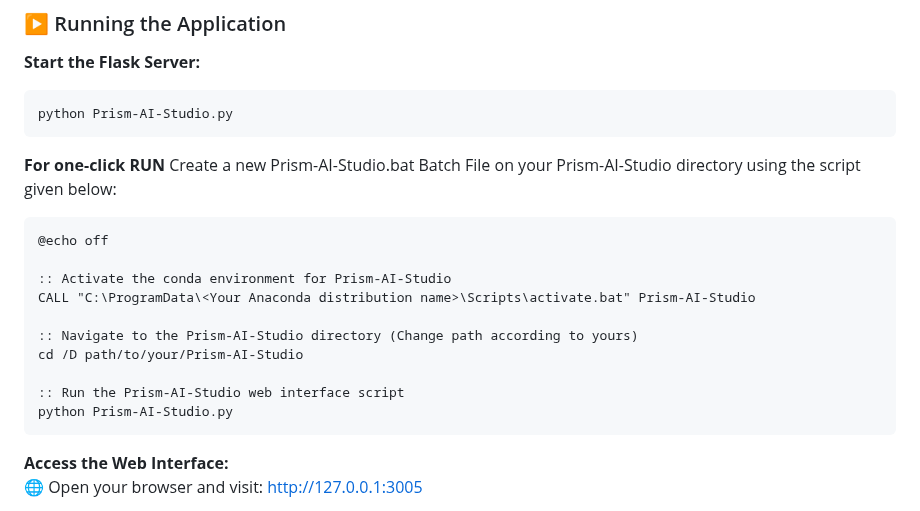
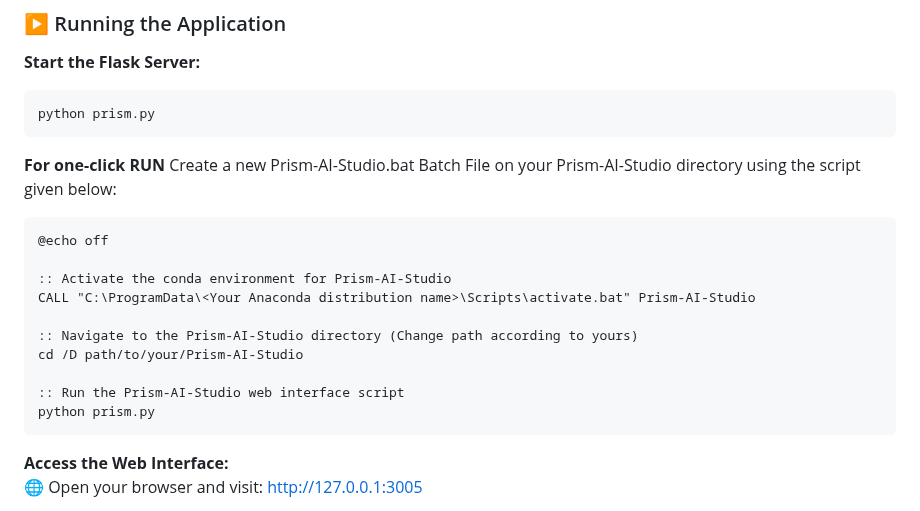
Before and after one commit to Md-Siam-Mia-Man/Prism-AI-Studio, a Markdown page: README.md, the part around the change. Rendered like a GitHub page.

````diff
--- a/README.md
+++ b/README.md
@@ -80,7 +80,7 @@ pip install -r requirements.txt
 ### ▶️ Running the Application
 **Start the Flask Server:**
 ```bash
-python Prism-AI-Studio.py
+python prism.py
 ```
 
 **For one-click RUN**
@@ -95,7 +95,7 @@ python Prism-AI-Studio.py
     cd /D path/to/your/Prism-AI-Studio
 
     :: Run the Prism-AI-Studio web interface script
-    python Prism-AI-Studio.py
+    python prism.py
 
 **Access the Web Interface:**
 🌐 Open your browser and visit: [http://127.0.0.1:3005](http://127.0.0.1:3025)
````
